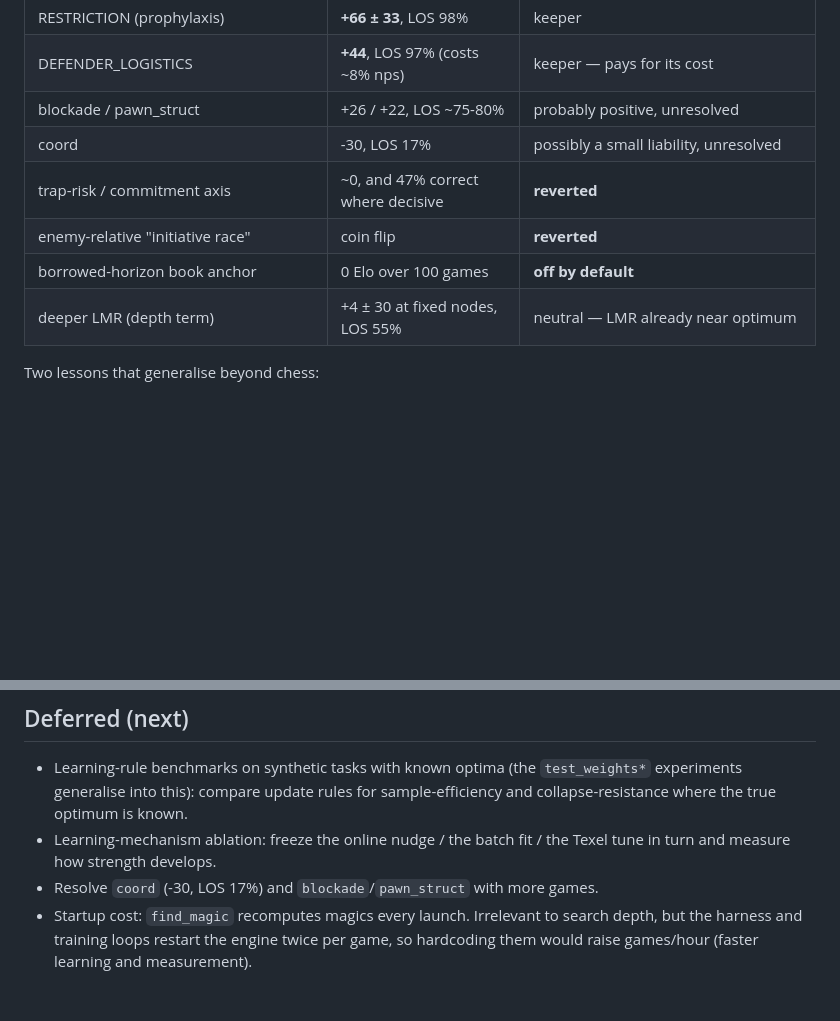
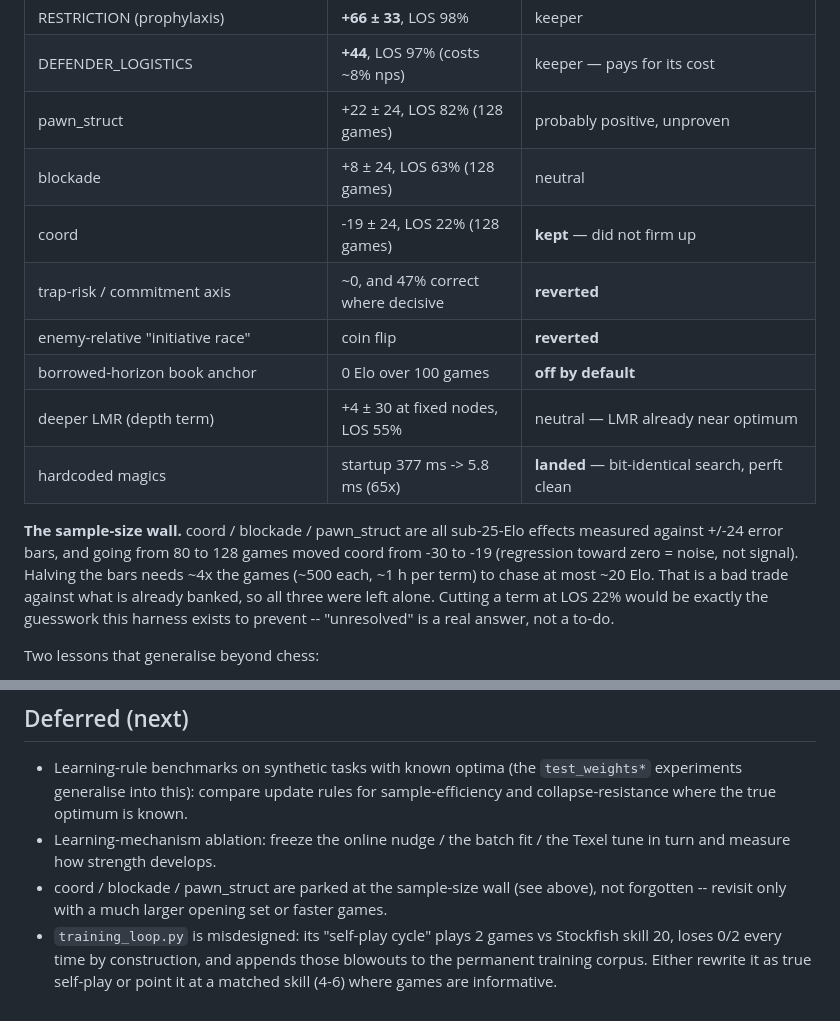
Before and after one commit to dropkickfriend-spec/chess, a Markdown page: lab/README.md, 2 parts joined by grey strips. Rendered like a GitHub page; blank space fills up the shorter version.

Commit message:
lab: record the unresolved-term results and the sample-size wall
coord/blockade/pawn_struct re-run at the full 128-game set. None resolved:
pawn_struct +22 (LOS 82%), blockade +8 (LOS 63%), coord -19 (LOS 22%). coord did
NOT firm up as a liability -- it regressed from -30 toward -19, which is noise
behaviour, so it stays. Halving the +/-24 bars needs ~4x the games to chase at
most ~20 Elo, a bad trade against what is banked; "unresolved" is recorded as a
real answer rather than a to-do. Also logs the magic-hardcoding win and swaps the
stale deferred items for the training_loop.py design flaw.

Co-Authored-By: Claude Opus 4.8 <noreply@anthropic.com>
Claude-Session: https://claude.ai/code/session_01SAVdPLMonooJt14Bu3bv9h

```diff
--- a/lab/README.md
+++ b/lab/README.md
@@ -63,12 +63,22 @@ reproduces it. "±" is the Elo standard error; LOS = likelihood of superiority.
 | piece-square tables | **+103 ± 34**, LOS 99.9% | the backbone |
 | RESTRICTION (prophylaxis) | **+66 ± 33**, LOS 98% | keeper |
 | DEFENDER_LOGISTICS | **+44**, LOS 97% (costs ~8% nps) | keeper — pays for its cost |
-| blockade / pawn_struct | +26 / +22, LOS ~75-80% | probably positive, unresolved |
-| coord | -30, LOS 17% | possibly a small liability, unresolved |
+| pawn_struct | +22 ± 24, LOS 82% (128 games) | probably positive, unproven |
+| blockade | +8 ± 24, LOS 63% (128 games) | neutral |
+| coord | -19 ± 24, LOS 22% (128 games) | **kept** — did not firm up |
 | trap-risk / commitment axis | ~0, and 47% correct where decisive | **reverted** |
 | enemy-relative "initiative race" | coin flip | **reverted** |
 | borrowed-horizon book anchor | 0 Elo over 100 games | **off by default** |
 | deeper LMR (depth term) | +4 ± 30 at fixed nodes, LOS 55% | neutral — LMR already near optimum |
+| hardcoded magics | startup 377 ms -> 5.8 ms (65x) | **landed** — bit-identical search, perft clean |
+
+**The sample-size wall.** coord / blockade / pawn_struct are all sub-25-Elo
+effects measured against +/-24 error bars, and going from 80 to 128 games moved
+coord from -30 to -19 (regression toward zero = noise, not signal). Halving the
+bars needs ~4x the games (~500 each, ~1 h per term) to chase at most ~20 Elo.
+That is a bad trade against what is already banked, so all three were left
+alone. Cutting a term at LOS 22% would be exactly the guesswork this harness
+exists to prevent -- "unresolved" is a real answer, not a to-do.
 
 Two lessons that generalise beyond chess:
 
@@ -90,7 +100,9 @@ Two lessons that generalise beyond chess:
   sample-efficiency and collapse-resistance where the true optimum is known.
 - Learning-mechanism ablation: freeze the online nudge / the batch fit / the
   Texel tune in turn and measure how strength develops.
-- Resolve `coord` (-30, LOS 17%) and `blockade`/`pawn_struct` with more games.
-- Startup cost: `find_magic` recomputes magics every launch. Irrelevant to search
-  depth, but the harness and training loops restart the engine twice per game, so
-  hardcoding them would raise games/hour (faster learning and measurement).
+- coord / blockade / pawn_struct are parked at the sample-size wall (see above),
+  not forgotten -- revisit only with a much larger opening set or faster games.
+- `training_loop.py` is misdesigned: its "self-play cycle" plays 2 games vs
+  Stockfish skill 20, loses 0/2 every time by construction, and appends those
+  blowouts to the permanent training corpus. Either rewrite it as true self-play
+  or point it at a matched skill (4-6) where games are informative.
```
